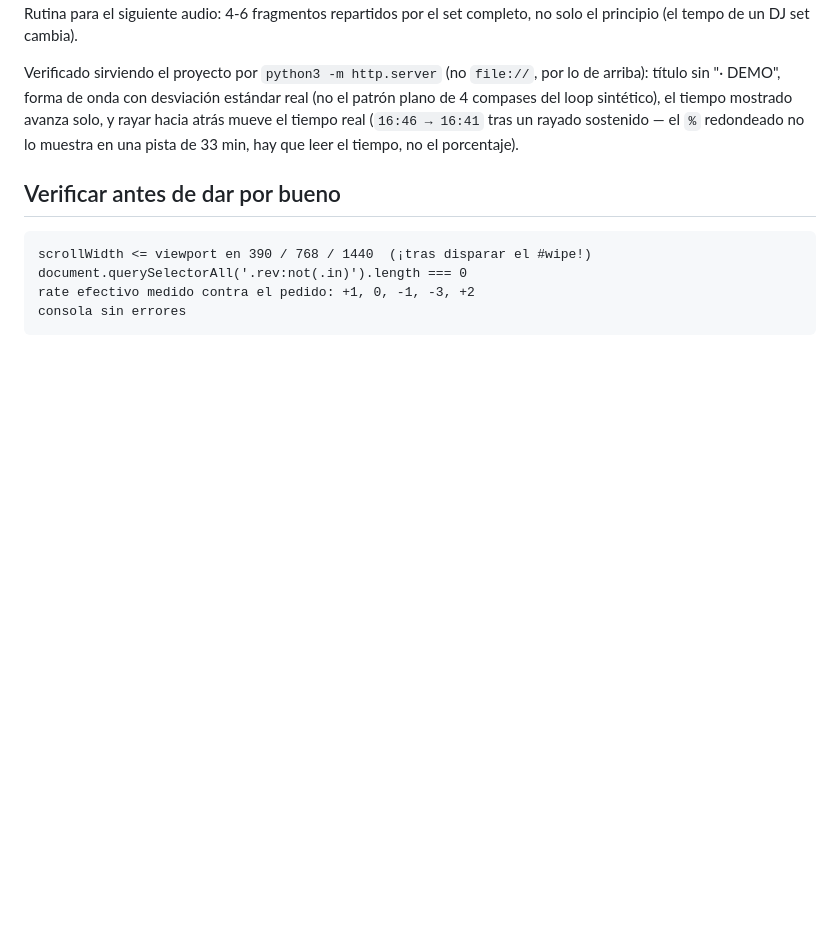
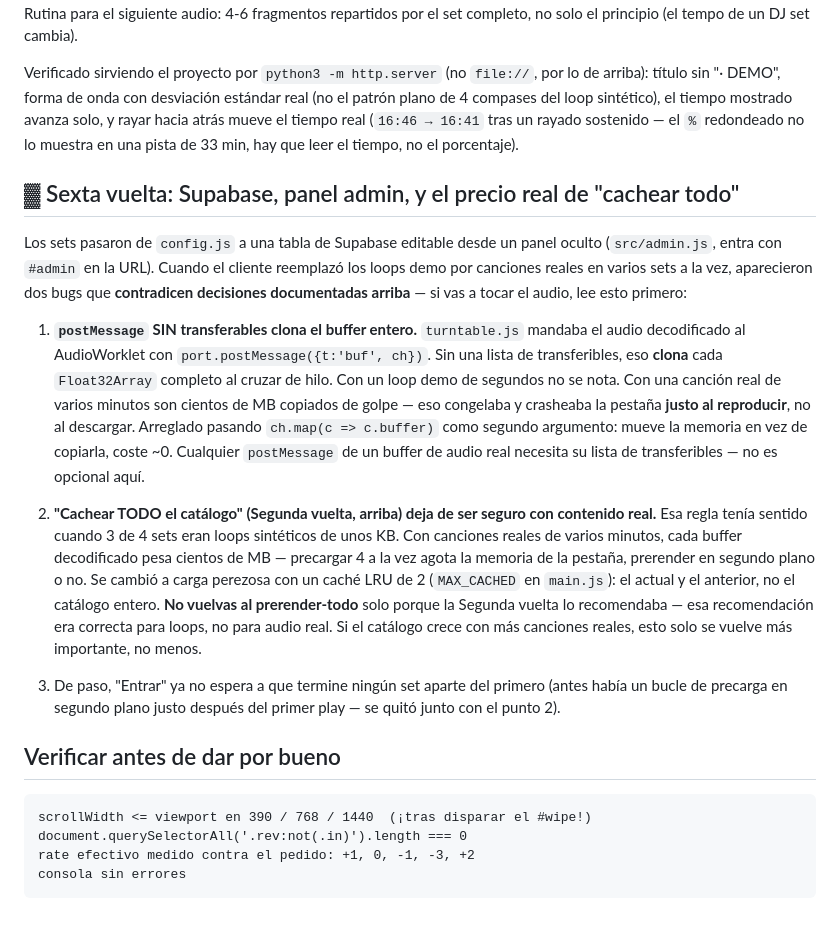
Before and after one commit to bryanjair009-coder/DJ-HONN3Y, a Markdown page: CLAUDE.md, the part around the change. GitHub-like rendering; blank space fills up the shorter version.

Commit message:
Documenta la Sexta vuelta: postMessage transferable y cache LRU
Deja registro de por que se abandono "cachear todo el catalogo" (Segunda
vuelta) ahora que hay canciones reales -- para que una sesion futura no
revierta el fix pensando que restaura el comportamiento "correcto".

Co-Authored-By: Claude Sonnet 5 <noreply@anthropic.com>

````diff
--- a/CLAUDE.md
+++ b/CLAUDE.md
@@ -365,6 +365,40 @@ tiempo mostrado avanza solo, y rayar hacia atrás mueve el tiempo real
 (`16:46 → 16:41` tras un rayado sostenido — el `%` redondeado no lo muestra
 en una pista de 33 min, hay que leer el tiempo, no el porcentaje).
 
+## ▓ Sexta vuelta: Supabase, panel admin, y el precio real de "cachear todo"
+
+Los sets pasaron de `config.js` a una tabla de Supabase editable desde un
+panel oculto (`src/admin.js`, entra con `#admin` en la URL). Cuando el
+cliente reemplazó los loops demo por canciones reales en varios sets a la
+vez, aparecieron dos bugs que **contradicen decisiones documentadas arriba**
+— si vas a tocar el audio, lee esto primero:
+
+1. **`postMessage` SIN transferables clona el buffer entero.** `turntable.js`
+   mandaba el audio decodificado al AudioWorklet con
+   `port.postMessage({t:'buf', ch})`. Sin una lista de transferibles, eso
+   **clona** cada `Float32Array` completo al cruzar de hilo. Con un loop demo
+   de segundos no se nota. Con una canción real de varios minutos son
+   cientos de MB copiados de golpe — eso congelaba y crasheaba la pestaña
+   **justo al reproducir**, no al descargar. Arreglado pasando
+   `ch.map(c => c.buffer)` como segundo argumento: mueve la memoria en vez
+   de copiarla, coste ~0. Cualquier `postMessage` de un buffer de audio real
+   necesita su lista de transferibles — no es opcional aquí.
+
+2. **"Cachear TODO el catálogo" (Segunda vuelta, arriba) deja de ser seguro
+   con contenido real.** Esa regla tenía sentido cuando 3 de 4 sets eran
+   loops sintéticos de unos KB. Con canciones reales de varios minutos, cada
+   buffer decodificado pesa cientos de MB — precargar 4 a la vez agota la
+   memoria de la pestaña, prerender en segundo plano o no. Se cambió a carga
+   perezosa con un caché LRU de 2 (`MAX_CACHED` en `main.js`): el actual y
+   el anterior, no el catálogo entero. **No vuelvas al prerender-todo** solo
+   porque la Segunda vuelta lo recomendaba — esa recomendación era correcta
+   para loops, no para audio real. Si el catálogo crece con más canciones
+   reales, esto solo se vuelve más importante, no menos.
+
+3. De paso, "Entrar" ya no espera a que termine ningún set aparte del
+   primero (antes había un bucle de precarga en segundo plano justo después
+   del primer play — se quitó junto con el punto 2).
+
 ## Verificar antes de dar por bueno
 
 ```
````
